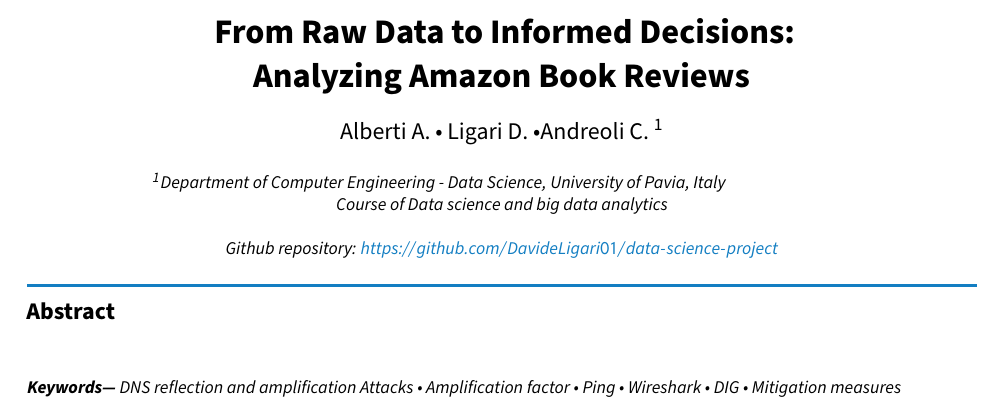
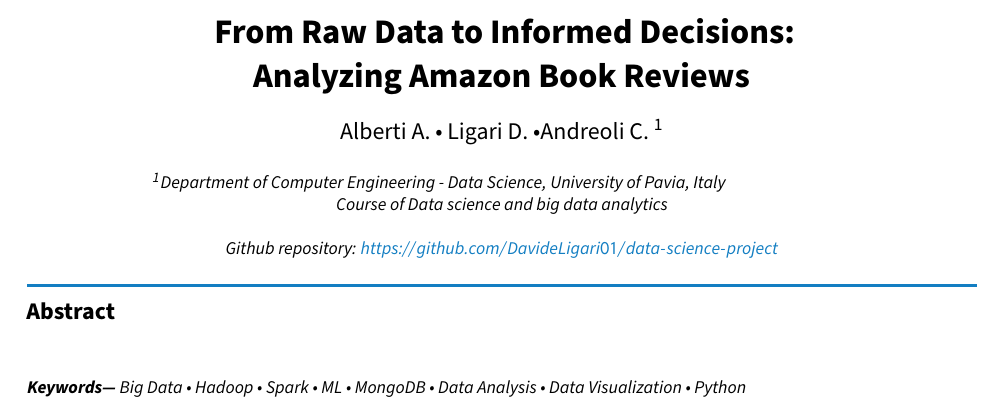
Before and after one commit to AndreaAlberti07/Amazon-books-reviews-ML, a LaTeX document (report/report.tex): part of page 1 of 3, cut so that both start at the same text. Compiled offline with pdfLaTeX.

Commit message:
added keywords to report

```diff
--- a/report/report.tex
+++ b/report/report.tex
@@ -30,7 +30,7 @@
 \maketitle
 \begin{abstract}
 
-    \keywords{DNS reflection and amplification Attacks • Amplification factor • Ping • Wireshark • DIG • Mitigation measures }
+    \keywords{Big Data • Hadoop • Spark • ML • MongoDB • Data Analysis • Data Visualization • Python}
 \end{abstract}
 \begin{multicols}{2}
     \tableofcontents
```
Also changed, not shown: report/report.pdf.
